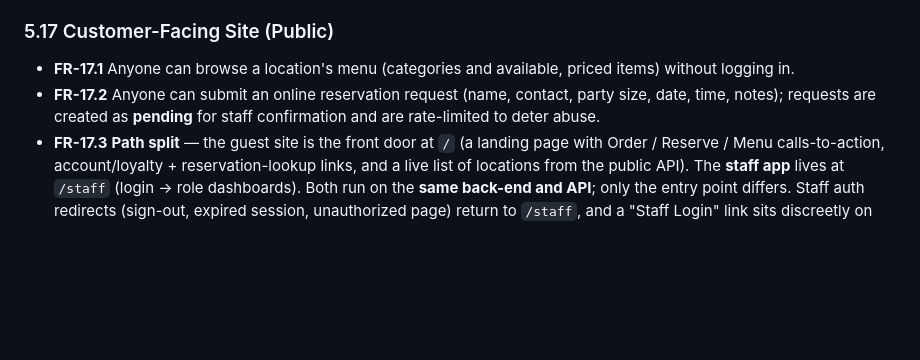
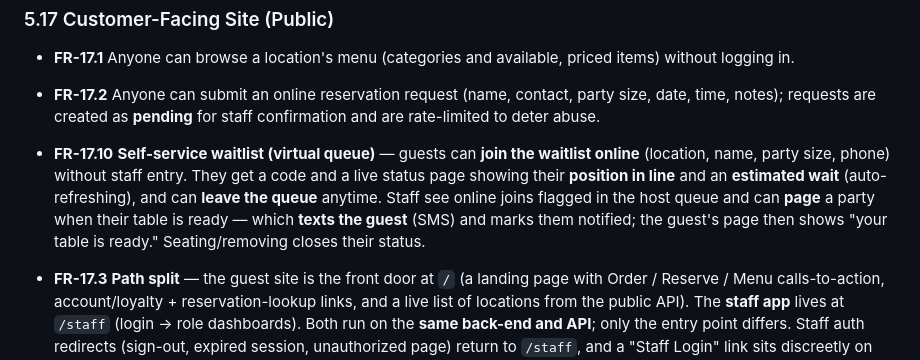
Before and after one commit to nolanle-yahoo/restaurant-management, a Markdown page: DOCUMENTATION.md, the part around the change. Rendered like a GitHub page; blank space fills up the shorter version.

Commit message:
Auto-commit: DOCUMENTATION.md

```diff
--- a/DOCUMENTATION.md
+++ b/DOCUMENTATION.md
@@ -361,6 +361,13 @@ Seven roles are enforced both in the UI (page routing) and on the server (`requi
 - **FR-17.2** Anyone can submit an online reservation request (name, contact, party size,
   date, time, notes); requests are created as **pending** for staff confirmation and are
   rate-limited to deter abuse.
+- **FR-17.10** **Self-service waitlist (virtual queue)** — guests can **join the waitlist online**
+  (location, name, party size, phone) without staff entry. They get a code and a live status
+  page showing their **position in line** and an **estimated wait** (auto-refreshing), and can
+  **leave the queue** anytime. Staff see online joins flagged in the host queue and can **page**
+  a party when their table is ready — which **texts the guest** (SMS) and marks them notified;
+  the guest's page then shows "your table is ready." Seating/removing closes their status.
+
 - **FR-17.3** **Path split** — the guest site is the front door at `/` (a landing page with
   Order / Reserve / Menu calls-to-action, account/loyalty + reservation-lookup links, and a live
   list of locations from the public API). The **staff app** lives at `/staff` (login → role
```
